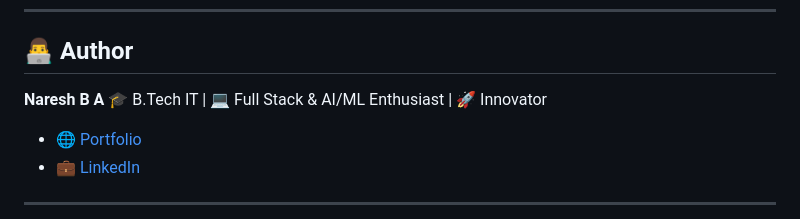
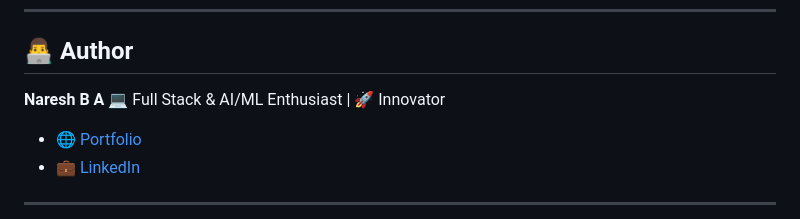
Before and after one commit to Phoenixarjun/SignComm, a Markdown page: README.md, the part around the change printed below. Drawn GitHub-style.

```diff
--- a/README.md
+++ b/README.md
@@ -145,7 +146,7 @@ D --> G[Sign Animation]
 ## 👨‍💻 Author
 
 **Naresh B A**
-🎓 B.Tech IT | 💻 Full Stack & AI/ML Enthusiast | 🚀 Innovator
+💻 Full Stack & AI/ML Enthusiast | 🚀 Innovator
 
 * 🌐 [Portfolio](https://naresh-portfolio-007.netlify.app/)
 * 💼 [LinkedIn](www.linkedin.com/in/naresh-b-a-1b5331243)
```
Also changed, not shown: other parts of README.md (+2 -1 lines).
